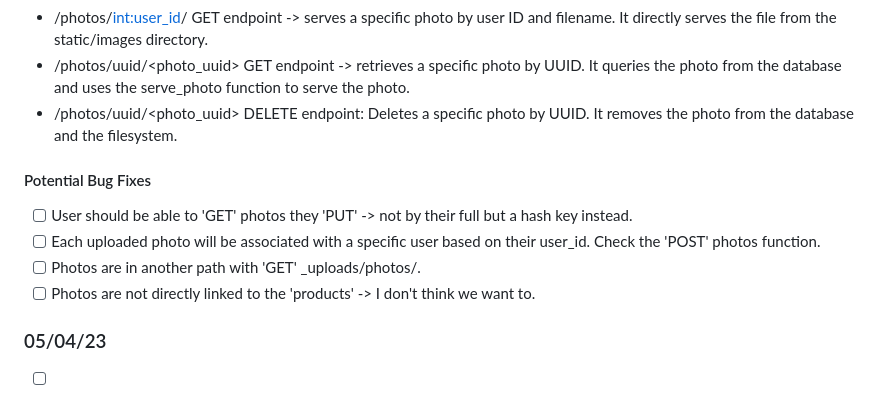
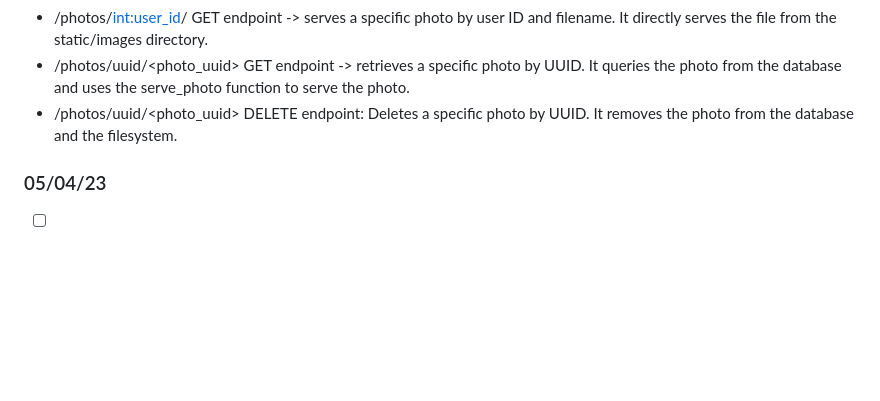
Before and after one commit to itswillis/REST-API, a Markdown page: README.md, the part around the change printed below. Drawn GitHub-style; blank space fills up the shorter version.

```diff
--- a/README.md
+++ b/README.md
@@ -70,11 +69,5 @@ The server should be running on 'http://localhost:5000'.
 - /photos/uuid/<photo_uuid> GET endpoint -> retrieves a specific photo by UUID. It queries the photo from the database and uses the serve_photo function to serve the photo.
 - /photos/uuid/<photo_uuid> DELETE endpoint: Deletes a specific photo by UUID. It removes the photo from the database and the filesystem.
 
-#### Potential Bug Fixes
-- [ ] User should be able to 'GET' photos they 'PUT' -> not by their full <filename> but a hash key instead.
-- [ ] Each uploaded photo will be associated with a specific user based on their user_id. Check the 'POST' photos function.
-- [ ] Photos are in another path with 'GET' _uploads/photos/<filename>.
-- [ ] Photos are not directly linked to the 'products' -> I don't think we want to.
-
 ### 05/04/23
 - [ ] Software architecture
```
Also changed, not shown: other parts of README.md (+0 -1 lines).
